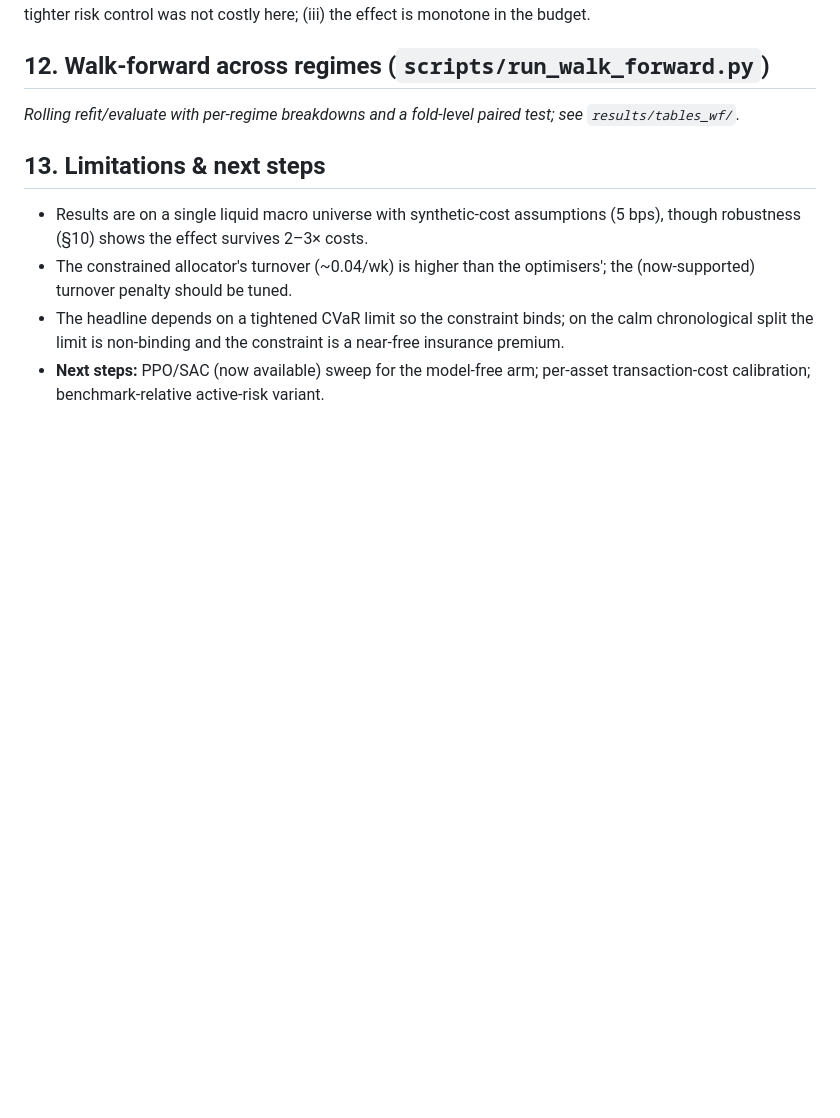
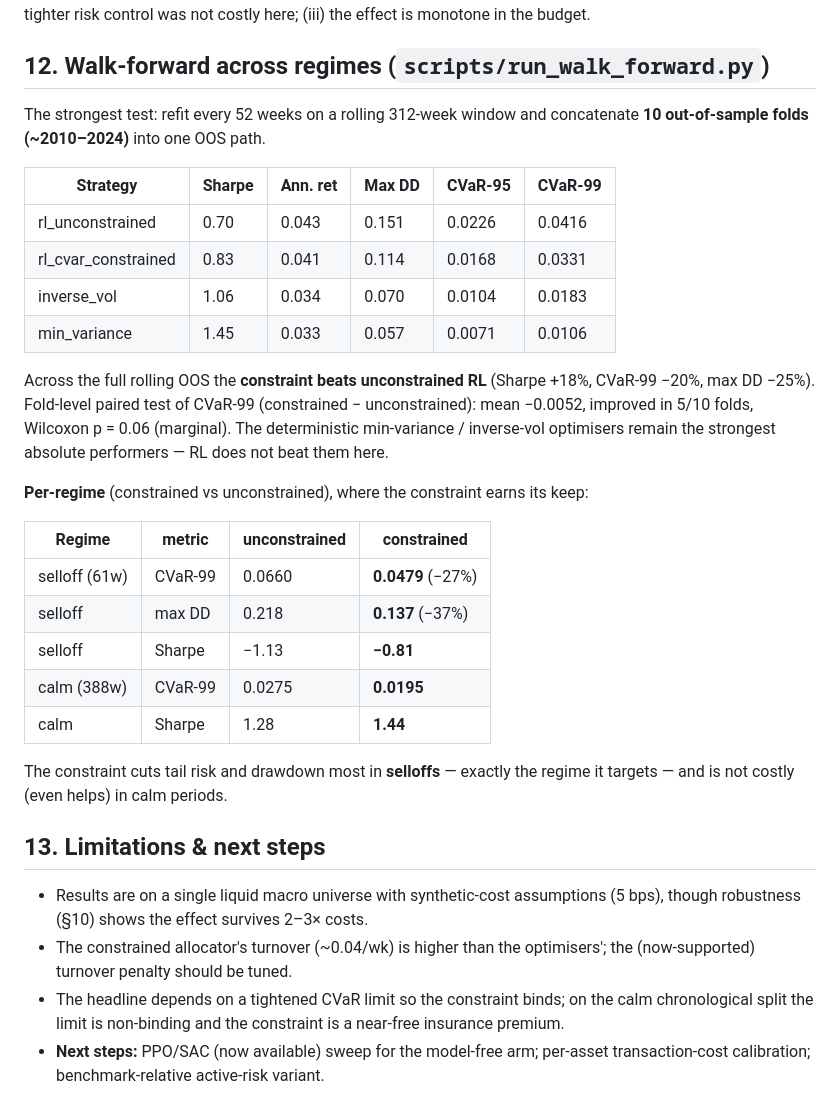
Before and after one commit to nl2992/ICAIF_cvar-rl-portfolio-allocator, a Markdown page: reports/etf_study.md, the part around the change. GitHub-like rendering; blank space fills up the shorter version.

Commit message:
Write up walk-forward results in ETF study
Rolling 10-fold OOS (~2010-2024): CVaR constraint beats unconstrained RL
(Sharpe +18%, CVaR-99 -20%, max DD -25%); strongest tail/drawdown reduction in
selloff regimes. Deterministic min-variance remains the best absolute performer.

```diff
--- a/reports/etf_study.md
+++ b/reports/etf_study.md
@@ -225,9 +225,34 @@ risk control was not costly here; (iii) the effect is monotone in the budget.
 
 ## 12. Walk-forward across regimes (`scripts/run_walk_forward.py`)
 
-<!-- WALK_FORWARD -->
-_Rolling refit/evaluate with per-regime breakdowns and a fold-level paired test;
-see `results/tables_wf/`._
+The strongest test: refit every 52 weeks on a rolling 312-week window and
+concatenate **10 out-of-sample folds (~2010–2024)** into one OOS path.
+
+| Strategy | Sharpe | Ann. ret | Max DD | CVaR-95 | CVaR-99 |
+| --- | --- | --- | --- | --- | --- |
+| rl_unconstrained | 0.70 | 0.043 | 0.151 | 0.0226 | 0.0416 |
+| rl_cvar_constrained | 0.83 | 0.041 | 0.114 | 0.0168 | 0.0331 |
+| inverse_vol | 1.06 | 0.034 | 0.070 | 0.0104 | 0.0183 |
+| min_variance | 1.45 | 0.033 | 0.057 | 0.0071 | 0.0106 |
+
+Across the full rolling OOS the **constraint beats unconstrained RL** (Sharpe
++18%, CVaR-99 −20%, max DD −25%). Fold-level paired test of CVaR-99
+(constrained − unconstrained): mean −0.0052, improved in 5/10 folds,
+Wilcoxon p = 0.06 (marginal). The deterministic min-variance / inverse-vol
+optimisers remain the strongest absolute performers — RL does not beat them here.
+
+**Per-regime** (constrained vs unconstrained), where the constraint earns its keep:
+
+| Regime | metric | unconstrained | constrained |
+| --- | --- | --- | --- |
+| selloff (61w) | CVaR-99 | 0.0660 | **0.0479** (−27%) |
+| selloff | max DD | 0.218 | **0.137** (−37%) |
+| selloff | Sharpe | −1.13 | **−0.81** |
+| calm (388w) | CVaR-99 | 0.0275 | **0.0195** |
+| calm | Sharpe | 1.28 | **1.44** |
+
+The constraint cuts tail risk and drawdown most in **selloffs** — exactly the
+regime it targets — and is not costly (even helps) in calm periods.
 
 ## 13. Limitations & next steps
 
```
